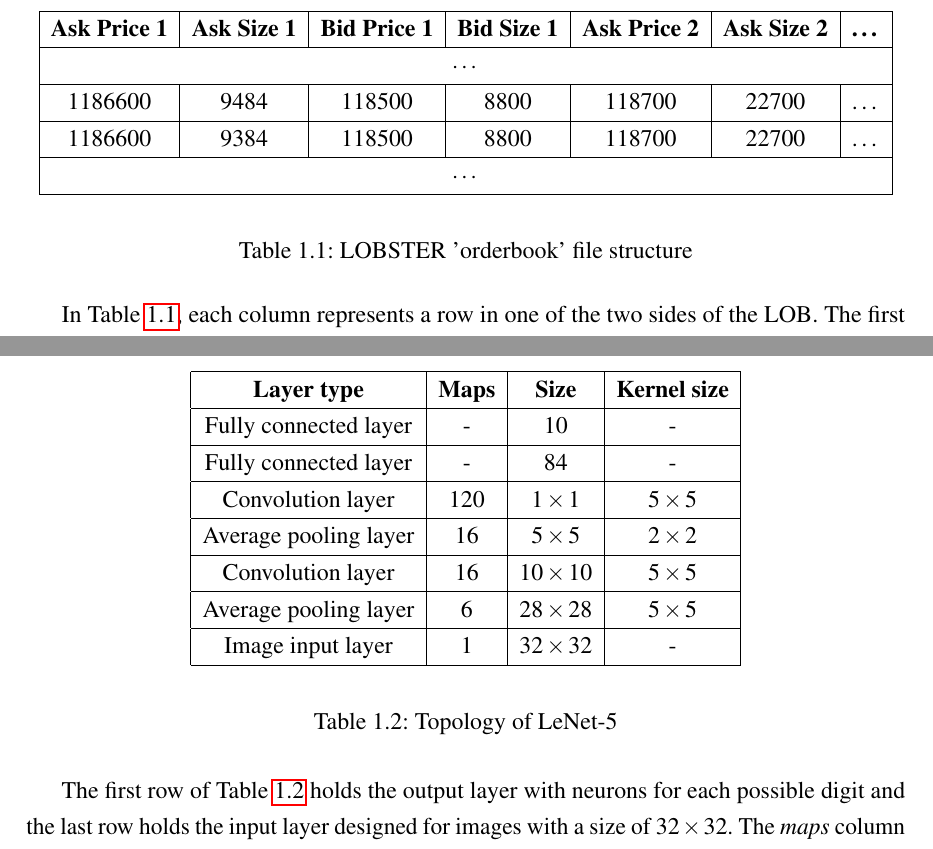
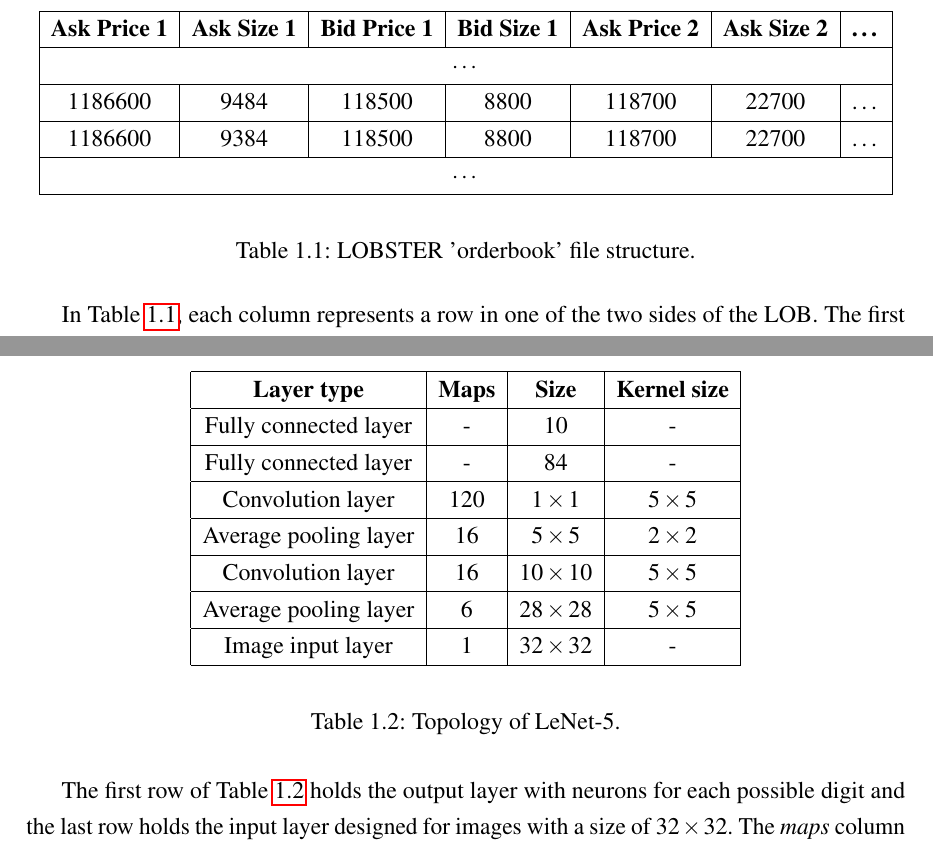
Before and after one commit to Pekkmen/Manuscript_dp, a LaTeX thesis (manuscript.tex): two parts of pages 16 and 22 of 79, joined at a grey line, cut so that both start at the same text. Compiled offline with pdfLaTeX.

Commit message:
Some captions were missing punctuation marks.

```diff
--- a/manuscript.tex
+++ b/manuscript.tex
@@ -296,7 +296,7 @@ The two most basic order types on the stock market are market orders and limit o
 			\hline
 		\end{tabular}
 		\end{center}
-		\caption{LOBSTER 'orderbook' file structure}
+		\caption{LOBSTER 'orderbook' file structure.}
 		\label{table:lobster}
 	\end{table}
 	In Table~\ref{table:lobster}, each column represents a row in one of the two sides of the LOB. The first column contains the best ask price, followed by its corresponding size. The third column holds the best best bid price, followed by its size. This pattern continues until the requested depth is reached. Each row of the table represents a single state of the LOB at the time indicated by the timestamp in the \textit{message} file with the same row index. Prices are multiplied by 10,000. The structure of this \textit{orderbook} file allows for efficient data storage and makes it easy to iterate through the rows, effectively replaying the evolution of the LOB~\cite{LOBSTERDS}.
@@ -433,7 +433,7 @@ The example mentioned described a ML system performing supervised learning and s
 		\hline
 		\end{tabular}
 		\end{center}
-		\caption{Topology of LeNet-5}
+		\caption{Topology of LeNet-5.}
 		\label{table:lenet_topology}
 		\end{table}
 
```
Also changed, not shown: manuscript.tex (2 more changed lines).
